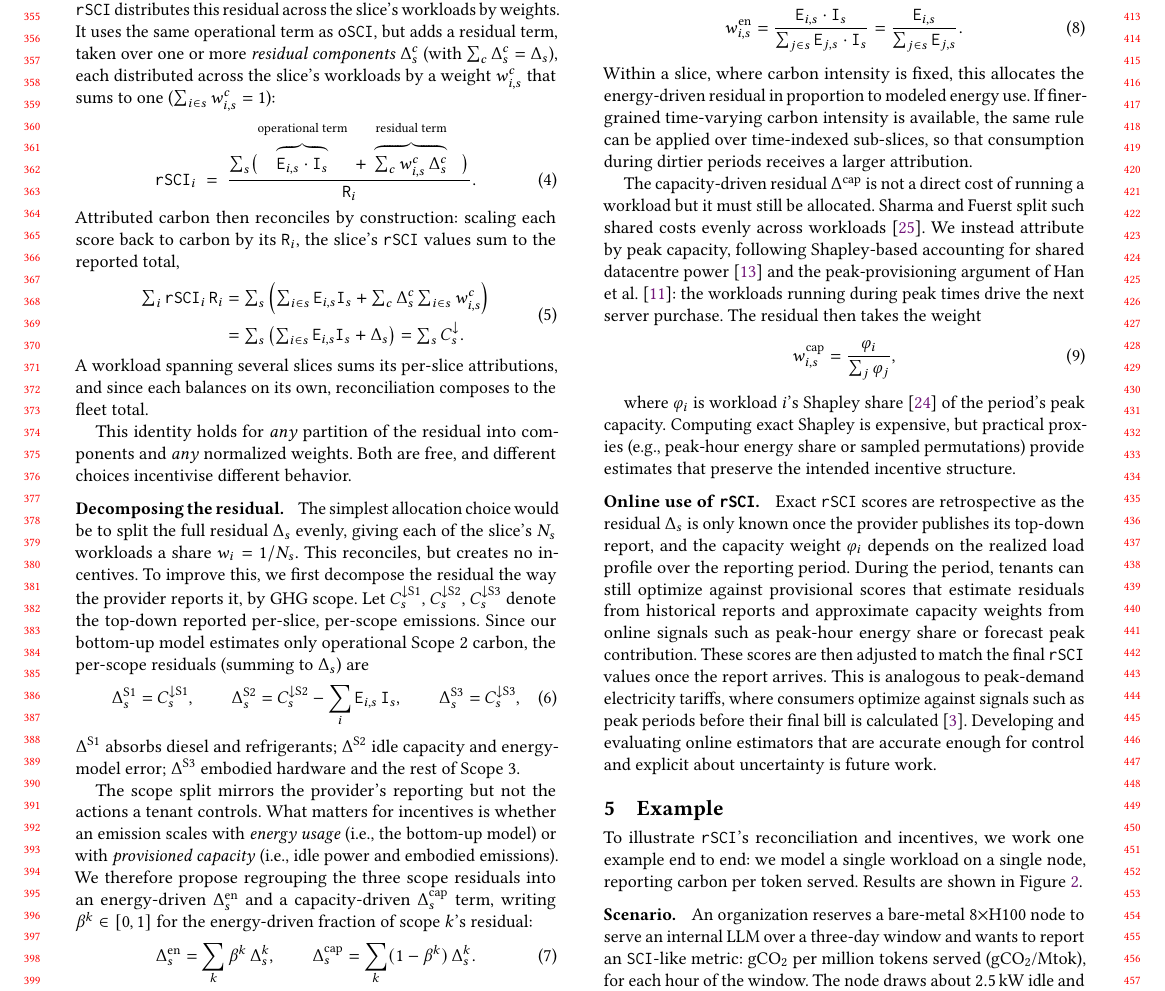
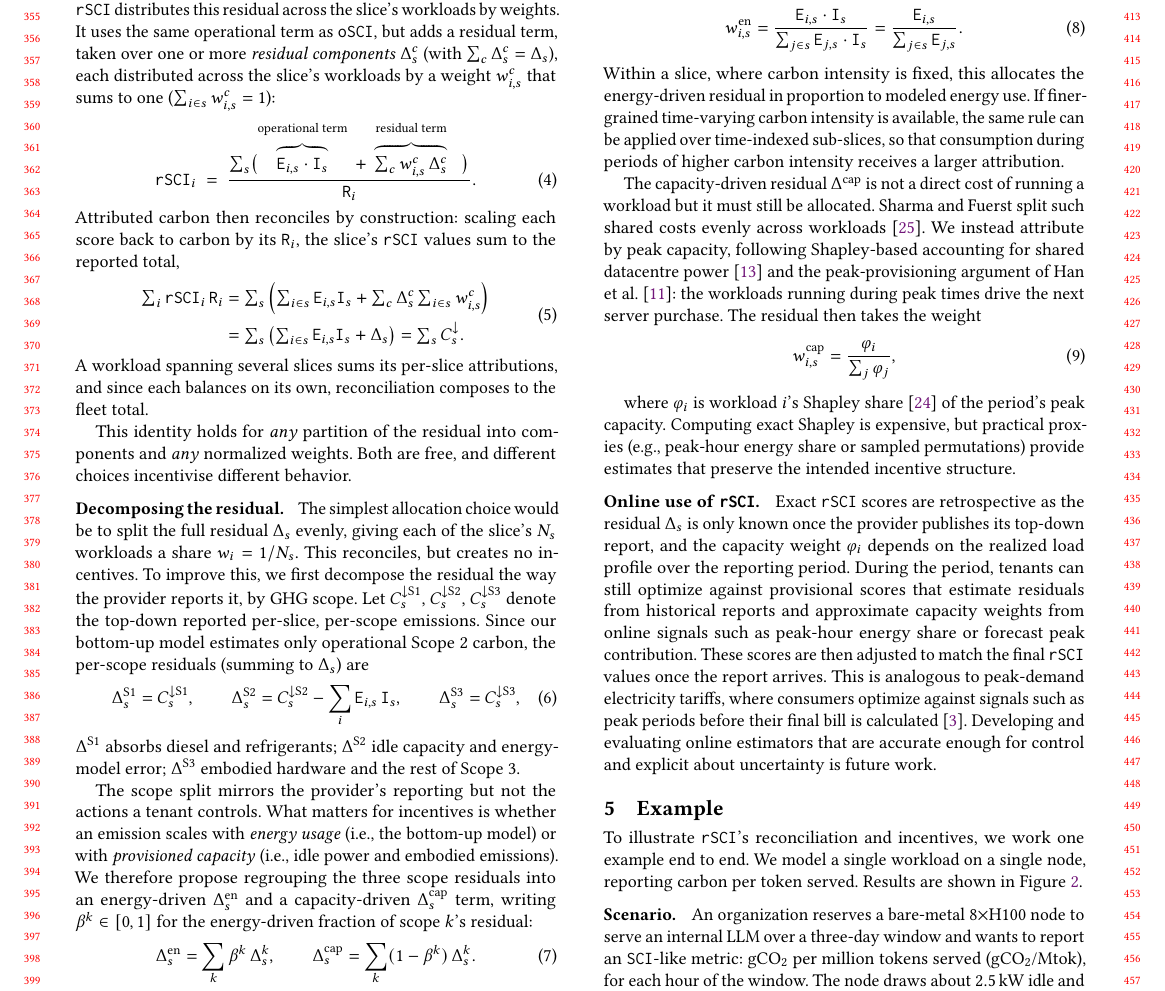
Before and after one commit to birnbaum/accounting, a LaTeX paper (paper/paper.tex): part of page 4 of 7, cut so that both start at the same text. Compiled offline with pdfLaTeX.

Commit message:
Updates from Overleaf

```diff
--- a/paper/paper.tex
+++ b/paper/paper.tex
@@ -410,7 +410,7 @@ We attribute by,
 w^{\text{en}}_{i,s} = \frac{\E_{i,s}\cdot\I_s}{\sum_{j \in s} \E_{j,s}\cdot\I_s} = \frac{\E_{i,s}}{\sum_{j \in s} \E_{j,s}}.
 \label{eq:w-energy}
 \end{equation}
-Within a slice, where carbon intensity is fixed, this allocates the energy-driven residual in proportion to modeled energy use. If finer-grained time-varying carbon intensity is available, the same rule can be applied over time-indexed sub-slices, so that consumption during dirtier periods receives a larger attribution.
+Within a slice, where carbon intensity is fixed, this allocates the energy-driven residual in proportion to modeled energy use. If finer-grained time-varying carbon intensity is available, the same rule can be applied over time-indexed sub-slices, so that consumption during periods of higher carbon intensity receives a larger attribution.
 
 The capacity-driven residual $\Delta^{\text{cap}}$ is not a direct cost of running a workload but it must still be allocated.
 Sharma and Fuerst split such shared costs evenly across workloads~\cite{sharma2024accountable_footprint_serverless}.
@@ -435,7 +435,8 @@ Developing and evaluating online estimators that are accurate enough for control
 \section{Example}
 \label{sec:demo}
 
-To illustrate \RSCI's reconciliation and incentives, we work one example end to end: we model a single workload on a single node, reporting carbon per token served. Results are shown in Figure~\ref{fig:demo}.
+To illustrate \RSCI's reconciliation and incentives, we work one example end to end.
+We model a single workload on a single node, reporting carbon per token served. Results are shown in Figure~\ref{fig:demo}.
 
 \parag{Scenario}
 An organization reserves a bare-metal 8$\times$H100 node to serve an internal LLM over a three-day window and wants to report an \SCI-like metric: gCO$_2$ per million tokens served (gCO$_2$/Mtok), for each hour of the window.
```
